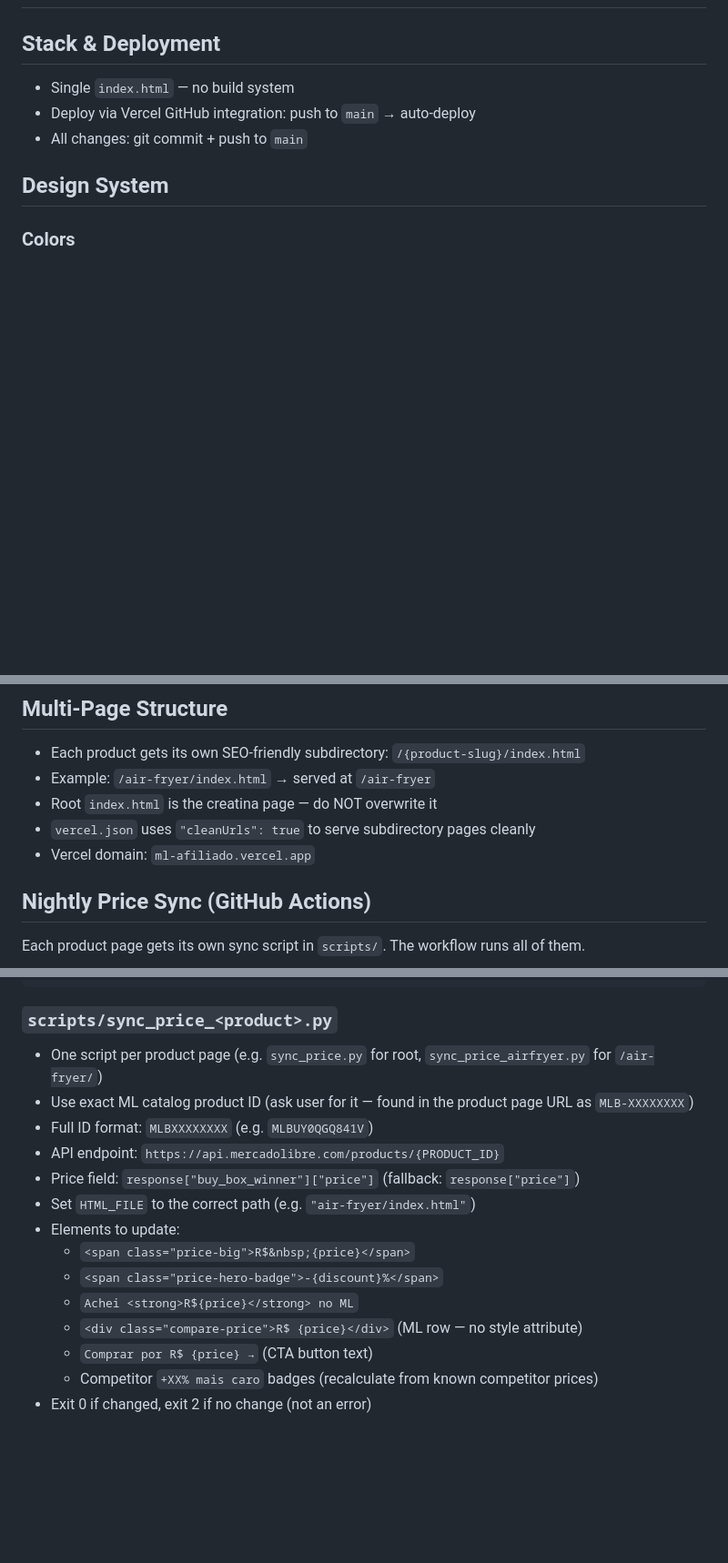
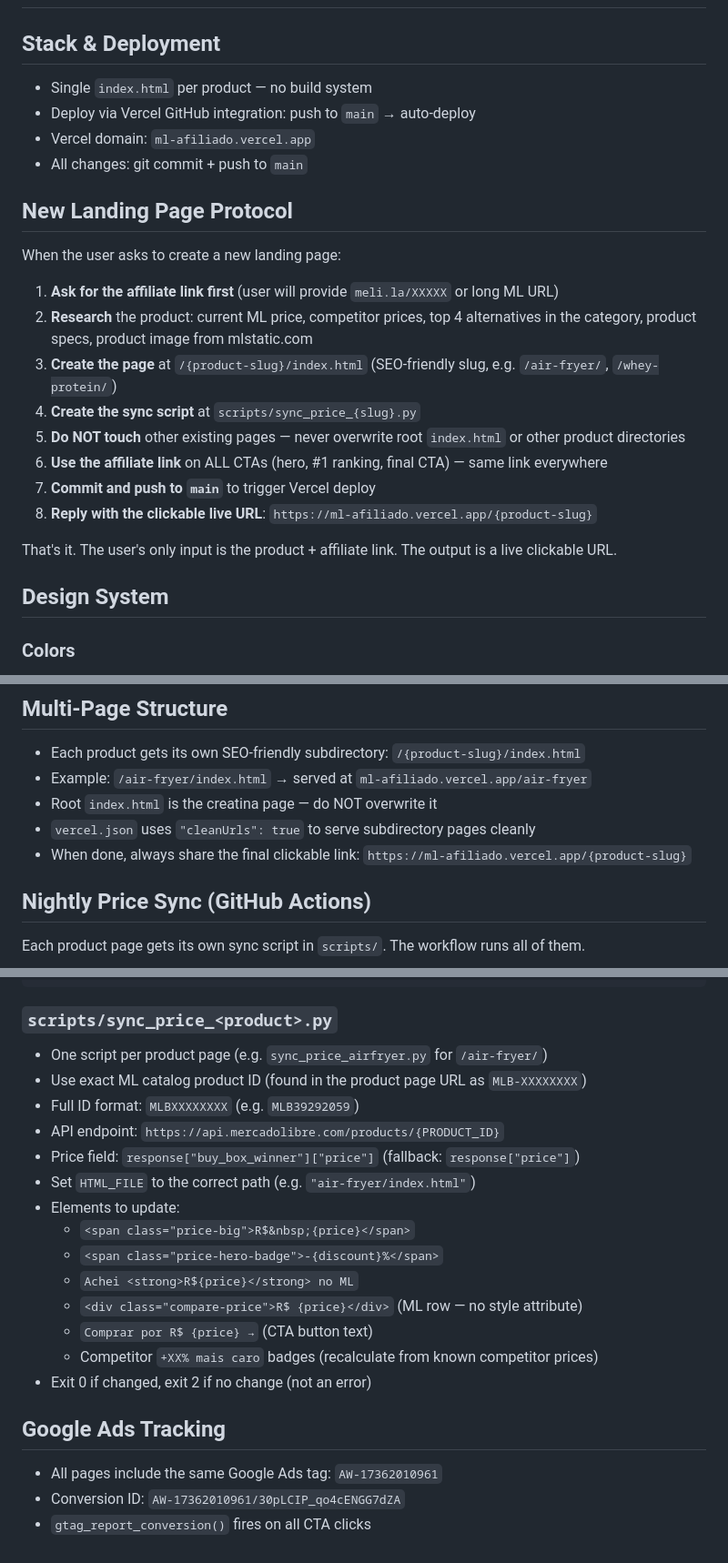
Before and after one commit to danielruela91-collab/ml-afiliado, a Markdown page: CLAUDE.md, 3 parts joined by grey strips. Shown at 91% size. Drawn GitHub-style; blank space fills up the shorter version.

Commit message:
docs: optimize CLAUDE.md with full landing page creation protocol
Adds step-by-step protocol so future sessions produce a live URL
with minimal back-and-forth: user provides product + affiliate link,
gets back a clickable ml-afiliado.vercel.app/{slug} link.

https://claude.ai/code/session_012Goc1wnqpypKK2p7LjUdq6

````diff
--- a/CLAUDE.md
+++ b/CLAUDE.md
@@ -1,9 +1,25 @@
 # Landing Page Preferences
 
 ## Stack & Deployment
-- Single `index.html` — no build system
+- Single `index.html` per product — no build system
 - Deploy via Vercel GitHub integration: push to `main` → auto-deploy
+- Vercel domain: `ml-afiliado.vercel.app`
 - All changes: git commit + push to `main`
+
+## New Landing Page Protocol
+
+When the user asks to create a new landing page:
+
+1. **Ask for the affiliate link first** (user will provide `meli.la/XXXXX` or long ML URL)
+2. **Research** the product: current ML price, competitor prices, top 4 alternatives in the category, product specs, product image from mlstatic.com
+3. **Create the page** at `/{product-slug}/index.html` (SEO-friendly slug, e.g. `/air-fryer/`, `/whey-protein/`)
+4. **Create the sync script** at `scripts/sync_price_{slug}.py`
+5. **Do NOT touch** other existing pages — never overwrite root `index.html` or other product directories
+6. **Use the affiliate link** on ALL CTAs (hero, #1 ranking, final CTA) — same link everywhere
+7. **Commit and push to `main`** to trigger Vercel deploy
+8. **Reply with the clickable live URL**: `https://ml-afiliado.vercel.app/{product-slug}`
+
+That's it. The user's only input is the product + affiliate link. The output is a live clickable URL.
 
 ## Design System
 
@@ -60,10 +76,10 @@
 
 ## Multi-Page Structure
 - Each product gets its own SEO-friendly subdirectory: `/{product-slug}/index.html`
-- Example: `/air-fryer/index.html` → served at `/air-fryer`
+- Example: `/air-fryer/index.html` → served at `ml-afiliado.vercel.app/air-fryer`
 - Root `index.html` is the creatina page — do NOT overwrite it
 - `vercel.json` uses `"cleanUrls": true` to serve subdirectory pages cleanly
-- Vercel domain: `ml-afiliado.vercel.app`
+- When done, always share the final clickable link: `https://ml-afiliado.vercel.app/{product-slug}`
 
 ## Nightly Price Sync (GitHub Actions)
 
@@ -104,9 +120,9 @@ jobs:
 ```
 
 ### `scripts/sync_price_<product>.py`
-- One script per product page (e.g. `sync_price.py` for root, `sync_price_airfryer.py` for `/air-fryer/`)
-- Use exact ML catalog product ID (ask user for it — found in the product page URL as `MLB-XXXXXXXX`)
-- Full ID format: `MLBXXXXXXXX` (e.g. `MLBUY0QGQ841V`)
+- One script per product page (e.g. `sync_price_airfryer.py` for `/air-fryer/`)
+- Use exact ML catalog product ID (found in the product page URL as `MLB-XXXXXXXX`)
+- Full ID format: `MLBXXXXXXXX` (e.g. `MLB39292059`)
 - API endpoint: `https://api.mercadolibre.com/products/{PRODUCT_ID}`
 - Price field: `response["buy_box_winner"]["price"]` (fallback: `response["price"]`)
 - Set `HTML_FILE` to the correct path (e.g. `"air-fryer/index.html"`)
@@ -118,3 +134,8 @@ jobs:
   - `Comprar por R$ {price} →` (CTA button text)
   - Competitor `+XX% mais caro` badges (recalculate from known competitor prices)
 - Exit 0 if changed, exit 2 if no change (not an error)
+
+## Google Ads Tracking
+- All pages include the same Google Ads tag: `AW-17362010961`
+- Conversion ID: `AW-17362010961/30pLCIP_qo4cENGG7dZA`
+- `gtag_report_conversion()` fires on all CTA clicks
````
Also changed, not shown: other parts of CLAUDE.md (+1 -1 lines).
